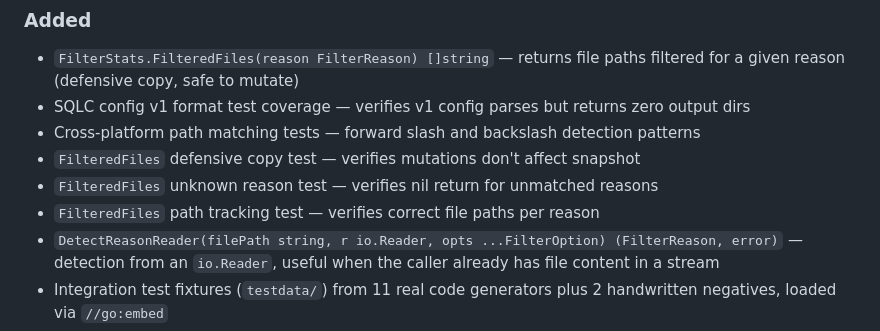
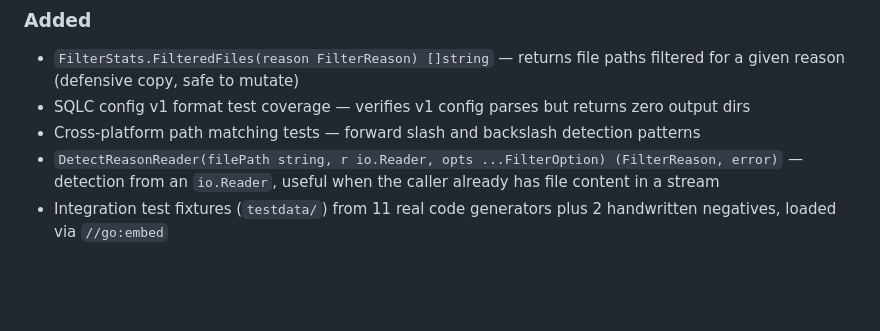
Before and after one commit to LarsArtmann/gogenfilter, a Markdown page: CHANGELOG.md, the part around the change. GitHub-like rendering; blank space fills up the shorter version.

Commit message:
docs: update CHANGELOG with FilteredFiles, SQLC v1, cross-platform tests
💘 Generated with Crush

Assisted-by: GLM-5.1 via Crush <crush@charm.land>

```diff
--- a/CHANGELOG.md
+++ b/CHANGELOG.md
@@ -11,9 +11,6 @@ The format is based on [Keep a Changelog](https://keepachangelog.com/en/1.1.0/).
 - `FilterStats.FilteredFiles(reason FilterReason) []string` — returns file paths filtered for a given reason (defensive copy, safe to mutate)
 - SQLC config v1 format test coverage — verifies v1 config parses but returns zero output dirs
 - Cross-platform path matching tests — forward slash and backslash detection patterns
-- `FilteredFiles` defensive copy test — verifies mutations don't affect snapshot
-- `FilteredFiles` unknown reason test — verifies nil return for unmatched reasons
-- `FilteredFiles` path tracking test — verifies correct file paths per reason
 - `DetectReasonReader(filePath string, r io.Reader, opts ...FilterOption) (FilterReason, error)` — detection from an `io.Reader`, useful when the caller already has file content in a stream
 - Integration test fixtures (`testdata/`) from 11 real code generators plus 2 handwritten negatives, loaded via `//go:embed`
 - `errorCodeDefs` single-source-of-truth table — `AllErrorCodes()` and `CodeHelp()` now derive from one table
```
